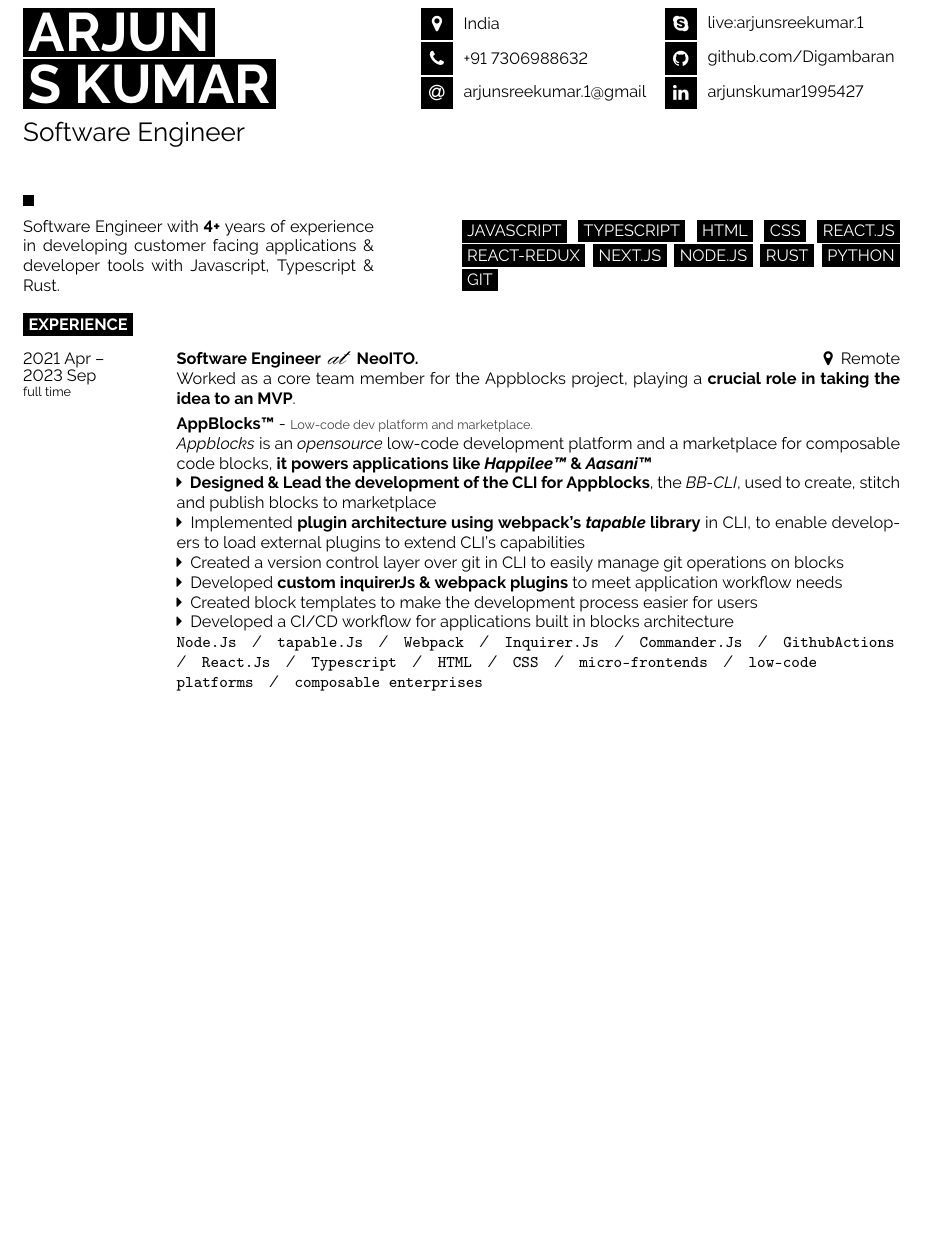
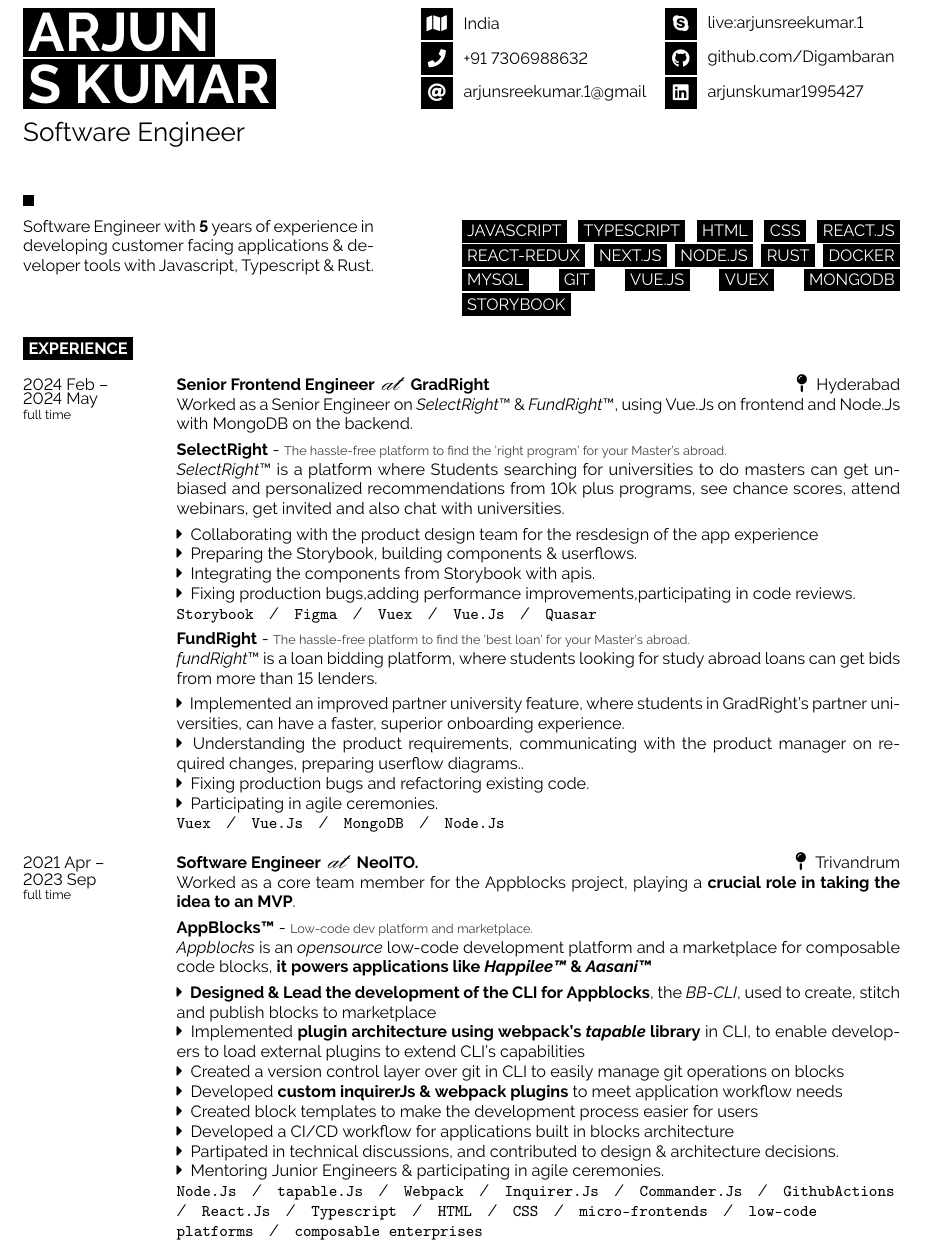
Before and after one commit to Digambaran/RESUME, a LaTeX document (main.tex, which reads developercv.cls): part of the page before the commit and part of page 1 of 2 after it, cut so that both start at the same text, the shorter picture padded with empty space. Compiled offline with pdfLaTeX.

Commit message:
GradRight included

```diff
--- a/developercv.cls
+++ b/developercv.cls
@@ -80,7 +80,7 @@
 
 %------------------------------------------------
 
-\usepackage{fontawesome} % Required for FontAwesome icons
+\usepackage{fontawesome5} % Required for FontAwesome icons
 
 % Command to output an icon in a black square box with text to the right
 \newcommand{\icon}[3]{% The first parameter is the FontAwesome icon name, the second is the box size and the third is the text
@@ -208,7 +208,7 @@
 		\textbf{#2}% Entry heading text
 		{\begin{calligra}\;\huge\textbf{#3}\;\end{calligra} \textbf{\textcolor{black}{#4}}}
 		\hfill% Horizontal whitespace
-		{\faMapMarker\: \textcolor{black}{#5}}\\% Right-aligned entry qualifier text
+		{\textcolor{black}{\large\csname faMapPin\endcsname}\hspace{0.1cm} \textcolor{black}{#5}}\\% Right-aligned entry qualifier text
 		#6 % Entry description text
 	}\\\\}
 
--- a/main.tex
+++ b/main.tex
@@ -83,12 +83,12 @@
 \begin{minipage}[t]{0.4\textwidth} % 40% of the page width for the introduction text
 	\vspace{-\baselineskip} % Required for vertically aligning minipages
 
-	Software Engineer with \textbf{4+} years of experience in developing customer facing applications \& developer tools with Javascript, Typescript \& Rust.
+	Software Engineer with \textbf{5} years of experience in developing customer facing applications \& developer tools with Javascript, Typescript \& Rust.
 \end{minipage}
 \hfill % Whitespace between
 \begin{minipage}[t]{0.5\textwidth} % 50% of the page for the skills bar chart
 	\vspace{-\baselineskip} % Required for vertically aligning minipages
-	\chips{javascript}\chips{typescript}\chips{html}\chips{css}\chips{React.Js}\chips{react-redux}\chips{next.js}\chips{Node.Js}\chips{rust}\chips{python}\chips{git}
+	\chips{javascript}\chips{typescript}\chips{html}\chips{css}\chips{React.Js}\chips{react-redux}\chips{next.js}\chips{Node.Js}\chips{rust}\chips{docker}\chips{mysql}\chips{git}\chips{Vue.Js}\chips{vuex}\chips{mongodb}\chips{storybook}
 \end{minipage}
 
 
@@ -101,21 +101,46 @@
 
 \begin{entrylist}
 	\entry
-		{2021 Apr -- \\ 2023 Sep\\\footnotesize{full time}}
+		{2024 Feb -- \\ 2024 May \\\footnotesize{full time}}
+		{Senior Frontend Engineer}
+		{at}
+		{GradRight}
+		{Hyderabad}
+		{
+			Worked as a Senior Engineer on {\emph{SelectRight}\texttrademark} \& {\emph{FundRight}\texttrademark}, using Vue.Js on frontend and Node.Js with MongoDB on the backend.\smallskip\\
+			\textbf{SelectRight}\;-\;{\footnotesize\textcolor{darkgray}{The hassle-free platform to find the 'right program' for your Master's abroad.}}\\
+			{\emph{SelectRight}\texttrademark} is a platform where Students searching for universities to do masters can get unbiased and personalized recommendations from 10k plus programs, see chance scores, attend webinars, get invited and also chat with universities.\smallskip\\
+			\faCaretRight\: Collaborating with the product design team for the resdesign of the app experience\\
+			\faCaretRight\: Preparing the Storybook, building components \& userflows.\\
+			\faCaretRight\: Integrating the components from Storybook with apis.\\
+			\faCaretRight\: Fixing production bugs,adding performance improvements,participating in code reviews.\\
+			\texttt{Storybook}\slashsep\texttt{Figma}\slashsep\texttt{Vuex}\slashsep\texttt{Vue.Js}\slashsep\texttt{Quasar}\smallskip\\
+			\textbf{FundRight}\;-\;{\footnotesize\textcolor{darkgray}{The hassle-free platform to find the 'best loan' for your Master's abroad.}}\\
+			\href{https://fund.gradright.com}{\emph{fundRight}\texttrademark} is a loan bidding platform, where students looking for study abroad loans can get bids from more than 15 lenders.\smallskip\\
+			\faCaretRight\: Implemented an improved partner university feature, where students in GradRight's partner universities, can have a faster, superior onboarding experience.\\
+			\faCaretRight\: Understanding the product requirements, communicating with the product manager on required changes, preparing userflow diagrams.. \\
+			\faCaretRight\: Fixing production bugs and refactoring existing code.\\
+			\faCaretRight\: Participating in agile ceremonies.\\
+			\texttt{Vuex}\slashsep\texttt{Vue.Js}\slashsep\texttt{MongoDB}\slashsep\texttt{Node.Js}
+		}
+	\entry
+		{2021 Apr -- \\ 2023 Sep \\\footnotesize{full time}}
 		{Software Engineer}
 		{at}
 		{NeoITO.}
-		{Remote}
+		{Trivandrum}
 		{
 			Worked as a core team member for the Appblocks project, playing a \textbf{crucial role in taking the idea to an MVP}.\smallskip\\
 			\textbf{AppBlocks\texttrademark}\;-\;{\footnotesize\textcolor{darkgray}{ Low-code dev platform and marketplace.}}\\
-			\href{https://www.appblocks.com/}{\emph{Appblocks}} is an \href{https://github.com/appblocks-hub}{\emph{opensource}} low-code development platform and a marketplace for composable code blocks, \textbf{it powers applications like \href{https://www.happilee.io/}{\emph{Happilee\texttrademark}} \& \href{https://www.aasanibooks.com/}{\emph{Aasani}\texttrademark}}\\
+			\href{https://www.appblocks.com/}{\emph{Appblocks}} is an \href{https://github.com/appblocks-hub}{\emph{opensource}} low-code development platform and a marketplace for composable code blocks, \textbf{it powers applications like \href{https://www.happilee.io/}{\emph{Happilee\texttrademark}} \& \href{https://www.aasanibooks.com/}{\emph{Aasani}\texttrademark}}\smallskip\\
   			\faCaretRight\: \textbf{Designed \& Lead the development of the CLI for Appblocks}, the \href{https://github.com/appblocks-hub/BB-CLI}{\emph{BB-CLI}}, used to create, stitch and publish blocks to marketplace\\
 			\faCaretRight\: Implemented \textbf{plugin architecture using webpack's \href{https://github.com/webpack/tapable}{\emph{tapable}} library} in CLI, to enable developers to load external plugins to extend CLI's capabilities\\
   			\faCaretRight\: Created a version control layer over git in CLI to easily manage git operations on blocks\\
 			\faCaretRight\: Developed \textbf{custom inquirerJs \& webpack plugins} to meet application workflow needs\\
 			\faCaretRight\: Created block templates to make the development process easier for users\\
 			\faCaretRight\: Developed a CI/CD workflow for applications built in blocks architecture\\
+			\faCaretRight\: Partipated in technical discussions, and contributed to design \& architecture decisions.\\
+			\faCaretRight\: Mentoring Junior Engineers \& participating in agile ceremonies.\\
 			\texttt{Node.Js}\slashsep\texttt{tapable.Js}\slashsep\texttt{Webpack}\slashsep\texttt{Inquirer.Js}\slashsep\texttt{Commander.Js}\slashsep\texttt{GithubActions}\slashsep\texttt{React.Js}\slashsep\texttt{Typescript}\slashsep\texttt{HTML}\slashsep\texttt{CSS}\slashsep\texttt{micro-frontends}\slashsep\texttt{low-code platforms}\slashsep\texttt{composable enterprises}
 		}
 	\entry
```
Also changed, not shown: main.pdf, main.tex (6 more changed lines), 1 other file.
